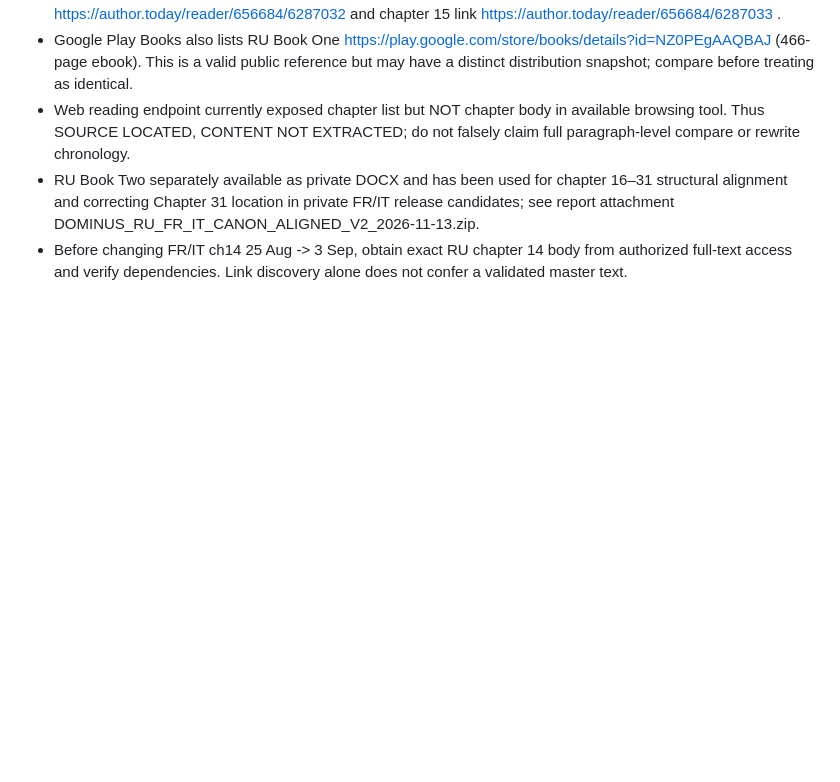
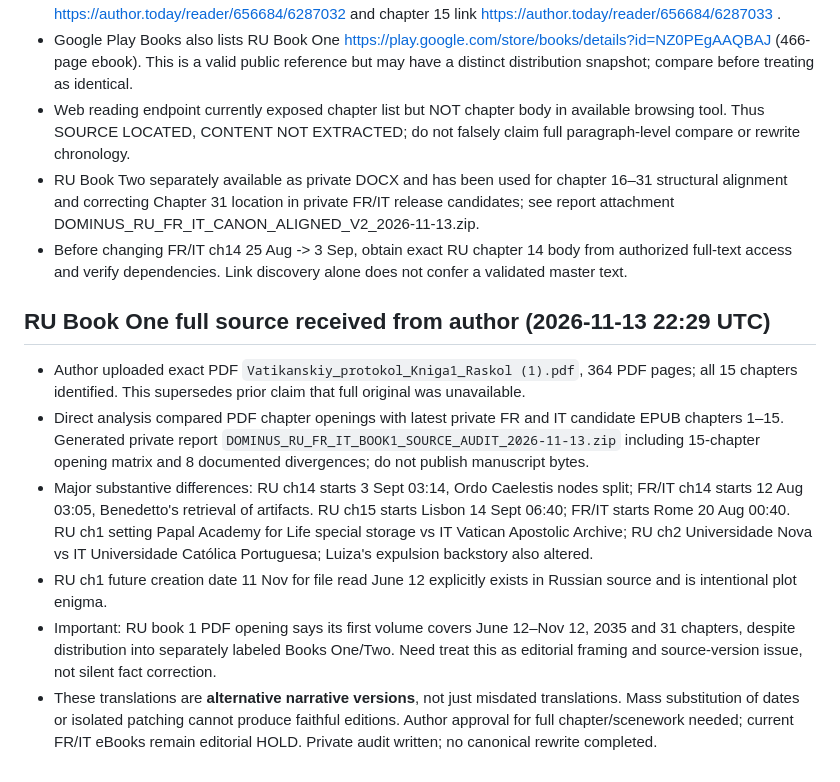
Before and after one commit to pavelvialiki84-afk/dominus-vatican-protocol, a Markdown page: publishing-engine/RU-source-canon-baseline-2026-11-13.md, the part around the change. Drawn GitHub-style; blank space fills up the shorter version.

Commit message:
Register uploaded full Russian Book One and substantive FR/IT story-version conflicts

```diff
--- a/publishing-engine/RU-source-canon-baseline-2026-11-13.md
+++ b/publishing-engine/RU-source-canon-baseline-2026-11-13.md
@@ -22,3 +22,11 @@ The table is NOT the full text of Russian Book One. It cannot prove every beat a
 - Web reading endpoint currently exposed chapter list but NOT chapter body in available browsing tool. Thus SOURCE LOCATED, CONTENT NOT EXTRACTED; do not falsely claim full paragraph-level compare or rewrite chronology.
 - RU Book Two separately available as private DOCX and has been used for chapter 16–31 structural alignment and correcting Chapter 31 location in private FR/IT release candidates; see report attachment DOMINUS_RU_FR_IT_CANON_ALIGNED_V2_2026-11-13.zip.
 - Before changing FR/IT ch14 25 Aug -> 3 Sep, obtain exact RU chapter 14 body from authorized full-text access and verify dependencies. Link discovery alone does not confer a validated master text.
+
+## RU Book One full source received from author (2026-11-13 22:29 UTC)
+- Author uploaded exact PDF `Vatikanskiy_protokol_Kniga1_Raskol (1).pdf`, 364 PDF pages; all 15 chapters identified. This supersedes prior claim that full original was unavailable.
+- Direct analysis compared PDF chapter openings with latest private FR and IT candidate EPUB chapters 1–15. Generated private report `DOMINUS_RU_FR_IT_BOOK1_SOURCE_AUDIT_2026-11-13.zip` including 15-chapter opening matrix and 8 documented divergences; do not publish manuscript bytes.
+- Major substantive differences: RU ch14 starts 3 Sept 03:14, Ordo Caelestis nodes split; FR/IT ch14 starts 12 Aug 03:05, Benedetto's retrieval of artifacts. RU ch15 starts Lisbon 14 Sept 06:40; FR/IT starts Rome 20 Aug 00:40. RU ch1 setting Papal Academy for Life special storage vs IT Vatican Apostolic Archive; RU ch2 Universidade Nova vs IT Universidade Católica Portuguesa; Luiza's expulsion backstory also altered.
+- RU ch1 future creation date 11 Nov for file read June 12 explicitly exists in Russian source and is intentional plot enigma.
+- Important: RU book 1 PDF opening says its first volume covers June 12–Nov 12, 2035 and 31 chapters, despite distribution into separately labeled Books One/Two. Need treat this as editorial framing and source-version issue, not silent fact correction.
+- These translations are **alternative narrative versions**, not just misdated translations. Mass substitution of dates or isolated patching cannot produce faithful editions. Author approval for full chapter/scenework needed; current FR/IT eBooks remain editorial HOLD. Private audit written; no canonical rewrite completed.
```
